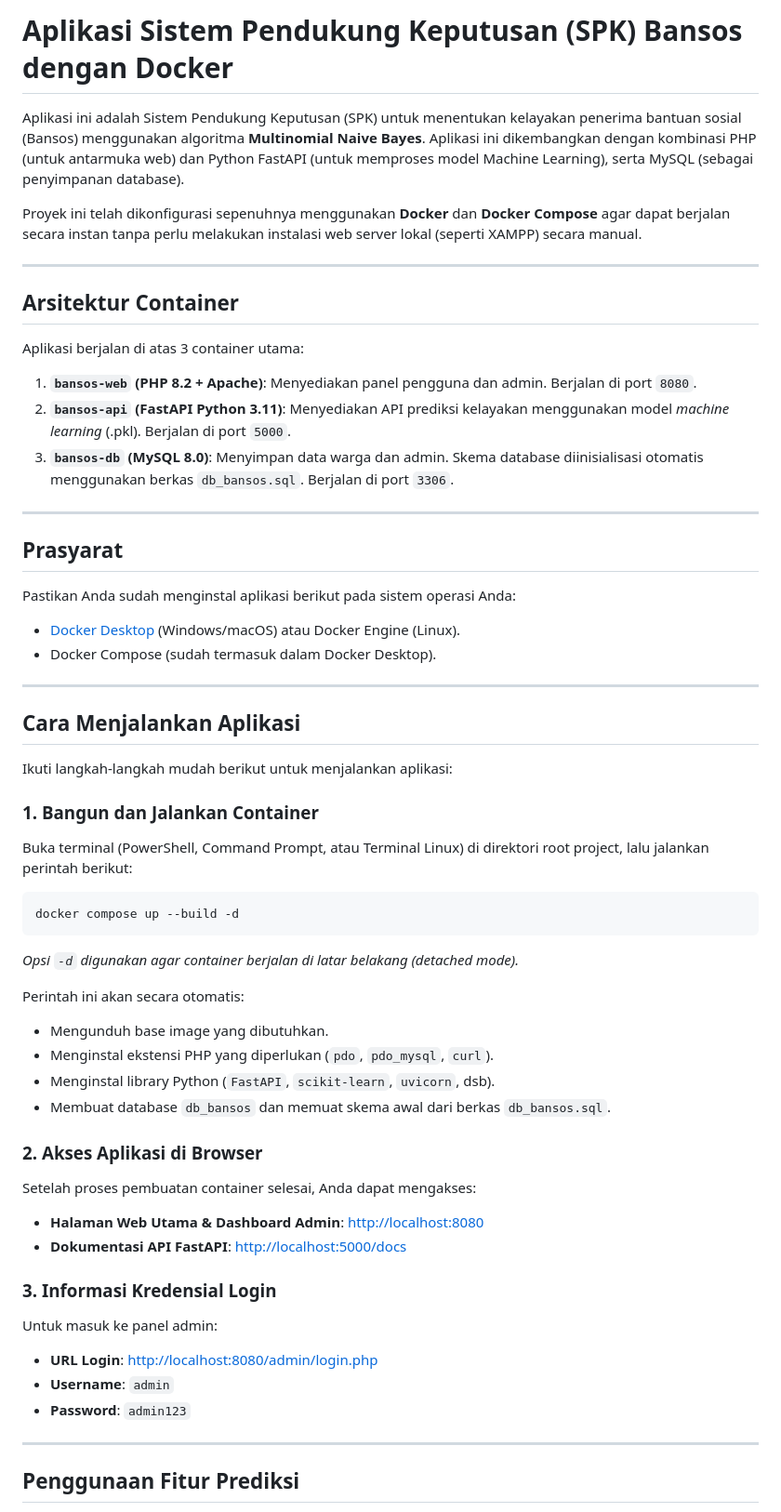
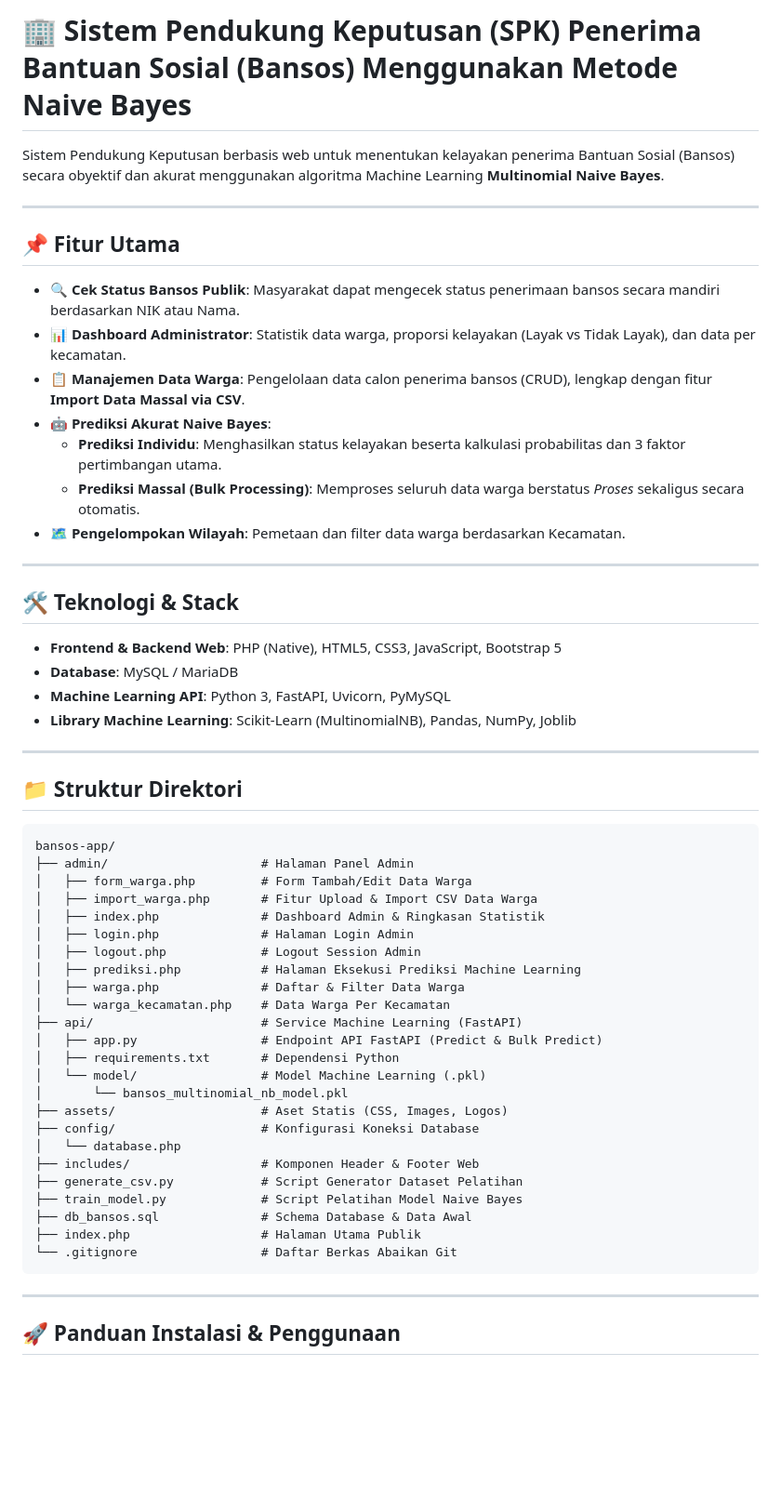
Before and after one commit to Raflioioi/TA-INFORMATIKA-221111022-BANSOS-NAIVE-BAYES, a Markdown page: README.md, the part around one of its changes. Shown at 93% size. Rendered like a GitHub page; blank space fills up the shorter version.

Commit message:
docs: combine original and Docker documentation in README.md

````diff
--- a/README.md
+++ b/README.md
@@ -1,57 +1,60 @@
-# Aplikasi Sistem Pendukung Keputusan (SPK) Bansos dengan Docker
+# 🏢 Sistem Pendukung Keputusan (SPK) Penerima Bantuan Sosial (Bansos) Menggunakan Metode Naive Bayes
 
-Aplikasi ini adalah Sistem Pendukung Keputusan (SPK) untuk menentukan kelayakan penerima bantuan sosial (Bansos) menggunakan algoritma **Multinomial Naive Bayes**. Aplikasi ini dikembangkan dengan kombinasi PHP (untuk antarmuka web) dan Python FastAPI (untuk memproses model Machine Learning), serta MySQL (sebagai penyimpanan database).
-
-Proyek ini telah dikonfigurasi sepenuhnya menggunakan **Docker** dan **Docker Compose** agar dapat berjalan secara instan tanpa perlu melakukan instalasi web server lokal (seperti XAMPP) secara manual.
+Sistem Pendukung Keputusan berbasis web untuk menentukan kelayakan penerima Bantuan Sosial (Bansos) secara obyektif dan akurat menggunakan algoritma Machine Learning **Multinomial Naive Bayes**.
 
 ---
 
-## Arsitektur Container
+## 📌 Fitur Utama
 
-Aplikasi berjalan di atas 3 container utama:
-1. **`bansos-web` (PHP 8.2 + Apache)**: Menyediakan panel pengguna dan admin. Berjalan di port `8080`.
-2. **`bansos-api` (FastAPI Python 3.11)**: Menyediakan API prediksi kelayakan menggunakan model *machine learning* (.pkl). Berjalan di port `5000`.
-3. **`bansos-db` (MySQL 8.0)**: Menyimpan data warga dan admin. Skema database diinisialisasi otomatis menggunakan berkas `db_bansos.sql`. Berjalan di port `3306`.
+- 🔍 **Cek Status Bansos Publik**: Masyarakat dapat mengecek status penerimaan bansos secara mandiri berdasarkan NIK atau Nama.
+- 📊 **Dashboard Administrator**: Statistik data warga, proporsi kelayakan (Layak vs Tidak Layak), dan data per kecamatan.
+- 📋 **Manajemen Data Warga**: Pengelolaan data calon penerima bansos (CRUD), lengkap dengan fitur **Import Data Massal via CSV**.
+- 🤖 **Prediksi Akurat Naive Bayes**:
+  - **Prediksi Individu**: Menghasilkan status kelayakan beserta kalkulasi probabilitas dan 3 faktor pertimbangan utama.
+  - **Prediksi Massal (Bulk Processing)**: Memproses seluruh data warga berstatus *Proses* sekaligus secara otomatis.
+- 🗺️ **Pengelompokan Wilayah**: Pemetaan dan filter data warga berdasarkan Kecamatan.
 
 ---
 
-## Prasyarat
+## 🛠️ Teknologi & Stack
 
-Pastikan Anda sudah menginstal aplikasi berikut pada sistem operasi Anda:
-* [Docker Desktop](https://www.docker.com/products/docker-desktop/) (Windows/macOS) atau Docker Engine (Linux).
-* Docker Compose (sudah termasuk dalam Docker Desktop).
+- **Frontend & Backend Web**: PHP (Native), HTML5, CSS3, JavaScript, Bootstrap 5
+- **Database**: MySQL / MariaDB
+- **Machine Learning API**: Python 3, FastAPI, Uvicorn, PyMySQL
+- **Library Machine Learning**: Scikit-Learn (MultinomialNB), Pandas, NumPy, Joblib
 
 ---
 
-## Cara Menjalankan Aplikasi
+## 📁 Struktur Direktori
 
-Ikuti langkah-langkah mudah berikut untuk menjalankan aplikasi:
-
-### 1. Bangun dan Jalankan Container
-Buka terminal (PowerShell, Command Prompt, atau Terminal Linux) di direktori root project, lalu jalankan perintah berikut:
-```bash
-docker compose up --build -d
+```text
+bansos-app/
+├── admin/                     # Halaman Panel Admin
+│   ├── form_warga.php         # Form Tambah/Edit Data Warga
+│   ├── import_warga.php       # Fitur Upload & Import CSV Data Warga
+│   ├── index.php              # Dashboard Admin & Ringkasan Statistik
+│   ├── login.php              # Halaman Login Admin
+│   ├── logout.php             # Logout Session Admin
+│   ├── prediksi.php           # Halaman Eksekusi Prediksi Machine Learning
+│   ├── warga.php              # Daftar & Filter Data Warga
+│   └── warga_kecamatan.php    # Data Warga Per Kecamatan
+├── api/                       # Service Machine Learning (FastAPI)
+│   ├── app.py                 # Endpoint API FastAPI (Predict & Bulk Predict)
+│   ├── requirements.txt       # Dependensi Python
+│   └── model/                 # Model Machine Learning (.pkl)
+│       └── bansos_multinomial_nb_model.pkl
+├── assets/                    # Aset Statis (CSS, Images, Logos)
+├── config/                    # Konfigurasi Koneksi Database
+│   └── database.php
+├── includes/                  # Komponen Header & Footer Web
+├── generate_csv.py            # Script Generator Dataset Pelatihan
+├── train_model.py             # Script Pelatihan Model Naive Bayes
+├── db_bansos.sql              # Schema Database & Data Awal
+├── index.php                  # Halaman Utama Publik
+└── .gitignore                 # Daftar Berkas Abaikan Git
 ```
-*Opsi `-d` digunakan agar container berjalan di latar belakang (detached mode).*
-
-Perintah ini akan secara otomatis:
-* Mengunduh base image yang dibutuhkan.
-* Menginstal ekstensi PHP yang diperlukan (`pdo`, `pdo_mysql`, `curl`).
-* Menginstal library Python (`FastAPI`, `scikit-learn`, `uvicorn`, dsb).
-* Membuat database `db_bansos` dan memuat skema awal dari berkas `db_bansos.sql`.
-
-### 2. Akses Aplikasi di Browser
-Setelah proses pembuatan container selesai, Anda dapat mengakses:
-* **Halaman Web Utama & Dashboard Admin**: [http://localhost:8080](http://localhost:8080)
-* **Dokumentasi API FastAPI**: [http://localhost:5000/docs](http://localhost:5000/docs)
-
-### 3. Informasi Kredensial Login
-Untuk masuk ke panel admin:
-* **URL Login**: [http://localhost:8080/admin/login.php](http://localhost:8080/admin/login.php)
-* **Username**: `admin`
-* **Password**: `admin123`
 
 ---
 
-## Penggunaan Fitur Prediksi
+## 🚀 Panduan Instalasi & Penggunaan
 
````
Also changed, not shown: other parts of README.md (+82 -9 lines).
